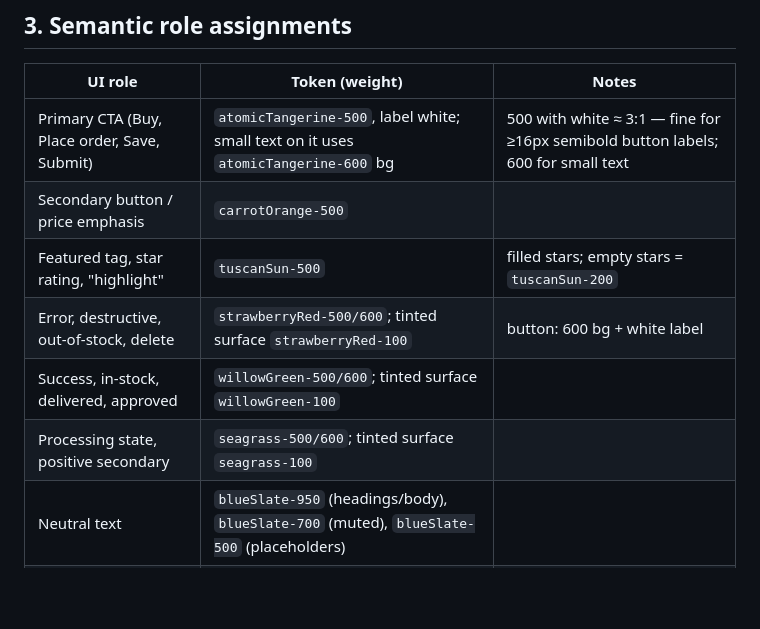
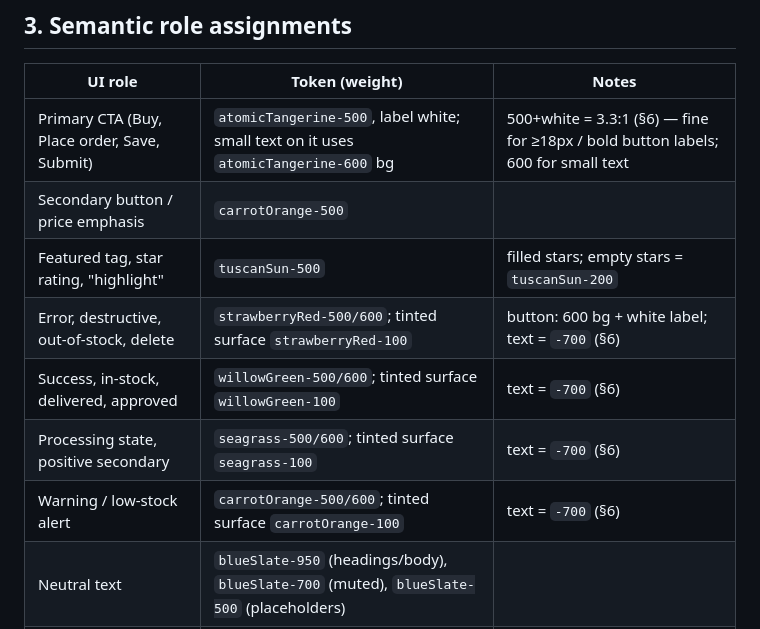
Before and after one commit to Poke332/shop-inv-management, a Markdown page: docs/color-tokens.md, the part around the change. Rendered like a GitHub page; blank space fills up the shorter version.

Commit message:
docs: extend color-tokens with role-accent, state tokens and WCAG contrast table

```diff
--- a/docs/color-tokens.md
+++ b/docs/color-tokens.md
@@ -62,12 +62,13 @@ theme: {
 
 | UI role | Token (weight) | Notes |
 |---|---|---|
-| Primary CTA (Buy, Place order, Save, Submit) | `atomicTangerine-500`, label white; small text on it uses `atomicTangerine-600` bg | 500 with white ≈ 3:1 — fine for ≥16px semibold button labels; 600 for small text |
+| Primary CTA (Buy, Place order, Save, Submit) | `atomicTangerine-500`, label white; small text on it uses `atomicTangerine-600` bg | 500+white = 3.3:1 (§6) — fine for ≥18px / bold button labels; 600 for small text |
 | Secondary button / price emphasis | `carrotOrange-500` | |
 | Featured tag, star rating, "highlight" | `tuscanSun-500` | filled stars; empty stars = `tuscanSun-200` |
-| Error, destructive, out-of-stock, delete | `strawberryRed-500/600`; tinted surface `strawberryRed-100` | button: 600 bg + white label |
-| Success, in-stock, delivered, approved | `willowGreen-500/600`; tinted surface `willowGreen-100` | |
-| Processing state, positive secondary | `seagrass-500/600`; tinted surface `seagrass-100` | |
+| Error, destructive, out-of-stock, delete | `strawberryRed-500/600`; tinted surface `strawberryRed-100` | button: 600 bg + white label; text = `-700` (§6) |
+| Success, in-stock, delivered, approved | `willowGreen-500/600`; tinted surface `willowGreen-100` | text = `-700` (§6) |
+| Processing state, positive secondary | `seagrass-500/600`; tinted surface `seagrass-100` | text = `-700` (§6) |
+| Warning / low-stock alert | `carrotOrange-500/600`; tinted surface `carrotOrange-100` | text = `-700` (§6) |
 | Neutral text | `blueSlate-950` (headings/body), `blueSlate-700` (muted), `blueSlate-500` (placeholders) | |
 | Neutral borders / dividers | `blueSlate-200` | |
 | Panel / chip surfaces | `blueSlate-50` (storefront), `blueSlate-100` (hover) | |
```
